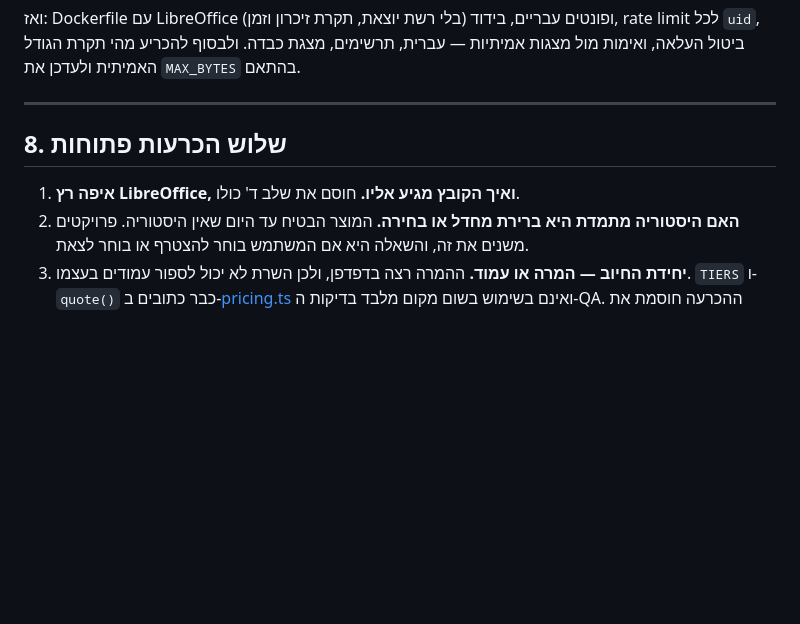
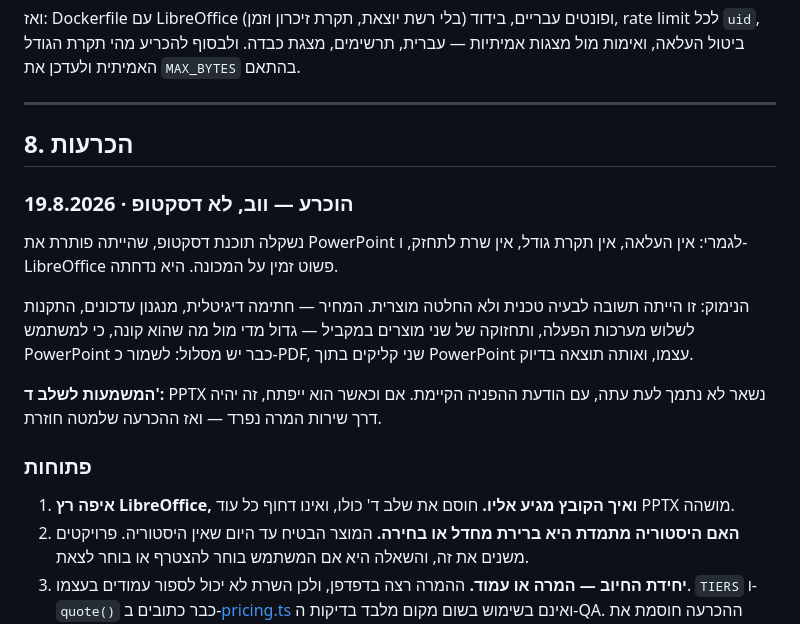
Before and after one commit to liormedan/pdf2code, a Markdown page: docs/conversion-plan.md, the part around one of its changes. Rendered like a GitHub page; blank space fills up the shorter version.

```diff
--- a/docs/conversion-plan.md
+++ b/docs/conversion-plan.md
@@ -204,8 +214,18 @@ Slides בלחיצה; PDF ו-PPTX בבחירה מחדש עם השוואת שם ו
 
 ---
 
-## 8. שלוש הכרעות פתוחות
+## 8. הכרעות
 
-1. **איפה רץ LibreOffice, ואיך הקובץ מגיע אליו.** חוסם את שלב ד' כולו.
+### הוכרע — ווב, לא דסקטופ · 19.8.2026
+
+נשקלה תוכנת דסקטופ, שהייתה פותרת את PowerPoint לגמרי: אין העלאה, אין תקרת גודל, אין שרת לתחזק, ו-LibreOffice פשוט זמין על המכונה. היא נדחתה.
+
+הנימוק: זו הייתה תשובה לבעיה טכנית ולא החלטה מוצרית. המחיר — חתימה דיגיטלית, מנגנון עדכונים, התקנות לשלוש מערכות הפעלה, ותחזוקה של שני מוצרים במקביל — גדול מדי מול מה שהוא קונה, כי למשתמש PowerPoint כבר יש מסלול: לשמור כ-PDF, שני קליקים בתוך PowerPoint עצמו, ואותה תוצאה בדיוק.
+
+**המשמעות לשלב ד':** PPTX נשאר לא נתמך לעת עתה, עם הודעת ההפניה הקיימת. אם וכאשר הוא ייפתח, זה יהיה דרך שירות המרה נפרד — ואז ההכרעה שלמטה חוזרת.
+
+### פתוחות
+
+1. **איפה רץ LibreOffice, ואיך הקובץ מגיע אליו.** חוסם את שלב ד' כולו, ואינו דחוף כל עוד PPTX מושהה.
 2. **האם היסטוריה מתמדת היא ברירת מחדל או בחירה.** המוצר הבטיח עד היום שאין היסטוריה. פרויקטים משנים את זה, והשאלה היא אם המשתמש בוחר להצטרף או בוחר לצאת.
 3. **יחידת החיוב — המרה או עמוד.** ההמרה רצה בדפדפן, ולכן השרת לא יכול לספור עמודים בעצמו. `TIERS` ו-`quote()` כבר כתובים ב-[pricing.ts](../src/lib/pricing.ts) ואינם בשימוש בשום מקום מלבד בדיקות ה-QA. ההכרעה חוסמת את ספרינט 6, לא את התוכנית הזו.
```
Also changed, not shown: other parts of docs/conversion-plan.md (+12 -2 lines).
